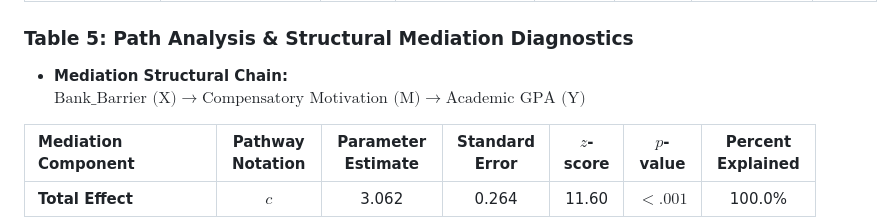
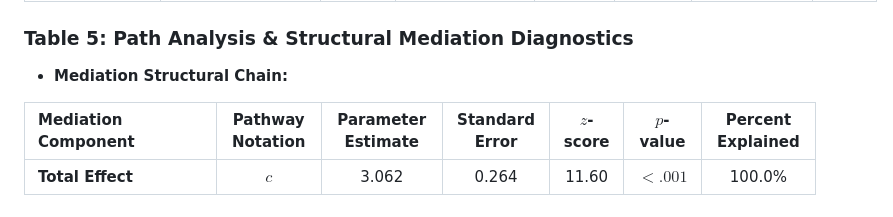
Before and after one commit to Pegi1727/The-AI-Divide-and-the-Resilience-Paradox, a Markdown page: README.md, the part around the change. GitHub-like rendering.

```diff
--- a/README.md
+++ b/README.md
@@ -112,7 +112,7 @@ All statistical computations are grounded in the verified cohort dataset ($N = 6
 | **Motivation** | **2.408** | **0.589** | **0.589** | **4.088** | **$< .001$** | **[1.228, 3.588]** | **7.12** |
 
 ### Table 5: Path Analysis & Structural Mediation Diagnostics
-- **Mediation Structural Chain:** $\text{Bank\_Barrier (X)} \longrightarrow \text{Compensatory Motivation (M)} \longrightarrow \text{Academic GPA (Y)}$
+- **Mediation Structural Chain:**
 
 | Mediation Component | Pathway Notation | Parameter Estimate | Standard Error | $z$-score | $p$-value | Percent Explained |
 | :--- | :---: | :---: | :---: | :---: | :---: | :---: |
```
